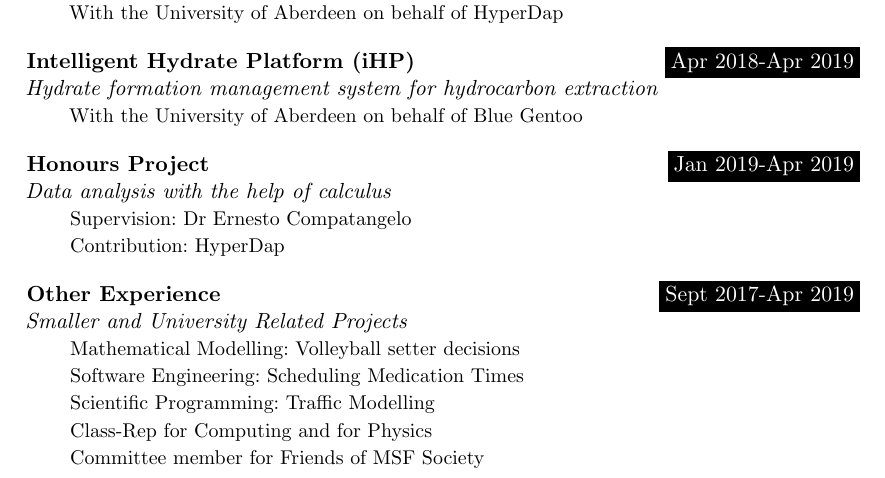
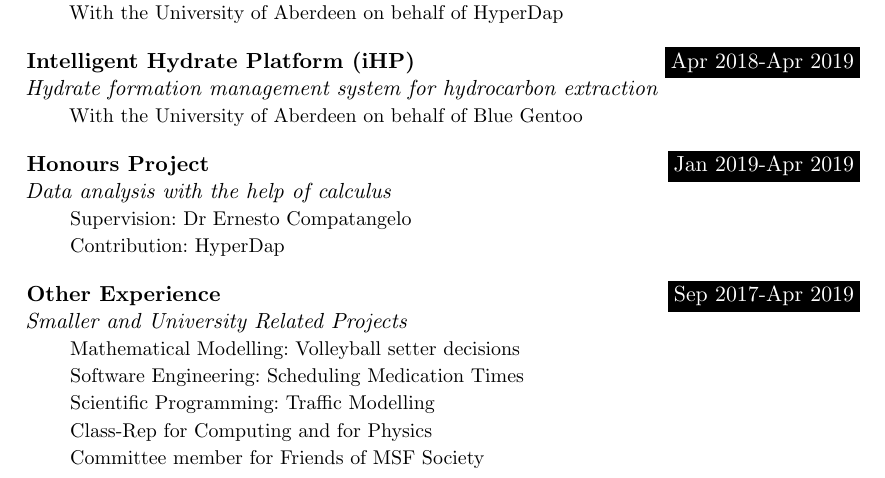
Before and after one commit to SonkeWohler/CV, a LaTeX document (MedivalGame.tex): part of page 1 of 2, cut so that both start at the same text. Compiled offline with pdfLaTeX.

Commit message:
minor structuring

```diff
--- a/MedivalGame.tex
+++ b/MedivalGame.tex
@@ -128,7 +128,7 @@
 \sepspace
 
 
-\WorkEntry{Other Experience}{Sept 2017-Apr 2019}{Smaller and University Related Projects}{Mathematical Modelling: Volleyball setter decisions \\ Software Engineering: Scheduling Medication Times \\  Scientific Programming: Traffic Modelling \\ Class-Rep for Computing and for Physics \\ Committee member for Friends of MSF Society}
+\WorkEntry{Other Experience}{Sep 2017-Apr 2019}{Smaller and University Related Projects}{Mathematical Modelling: Volleyball setter decisions \\ Software Engineering: Scheduling Medication Times \\  Scientific Programming: Traffic Modelling \\ Class-Rep for Computing and for Physics \\ Committee member for Friends of MSF Society}
 %\sepspace
 %
 %\WorkEntry{Personal Project}{Apr 2019 - Present}{An idea I would like to work on}{Subject: Penguin in Medieval or Fantasy \\ Style: Cartoony \\ Platform: Mobile}
```
Also changed, not shown: MedievalGameStatement.tex (+9 -1 lines).
